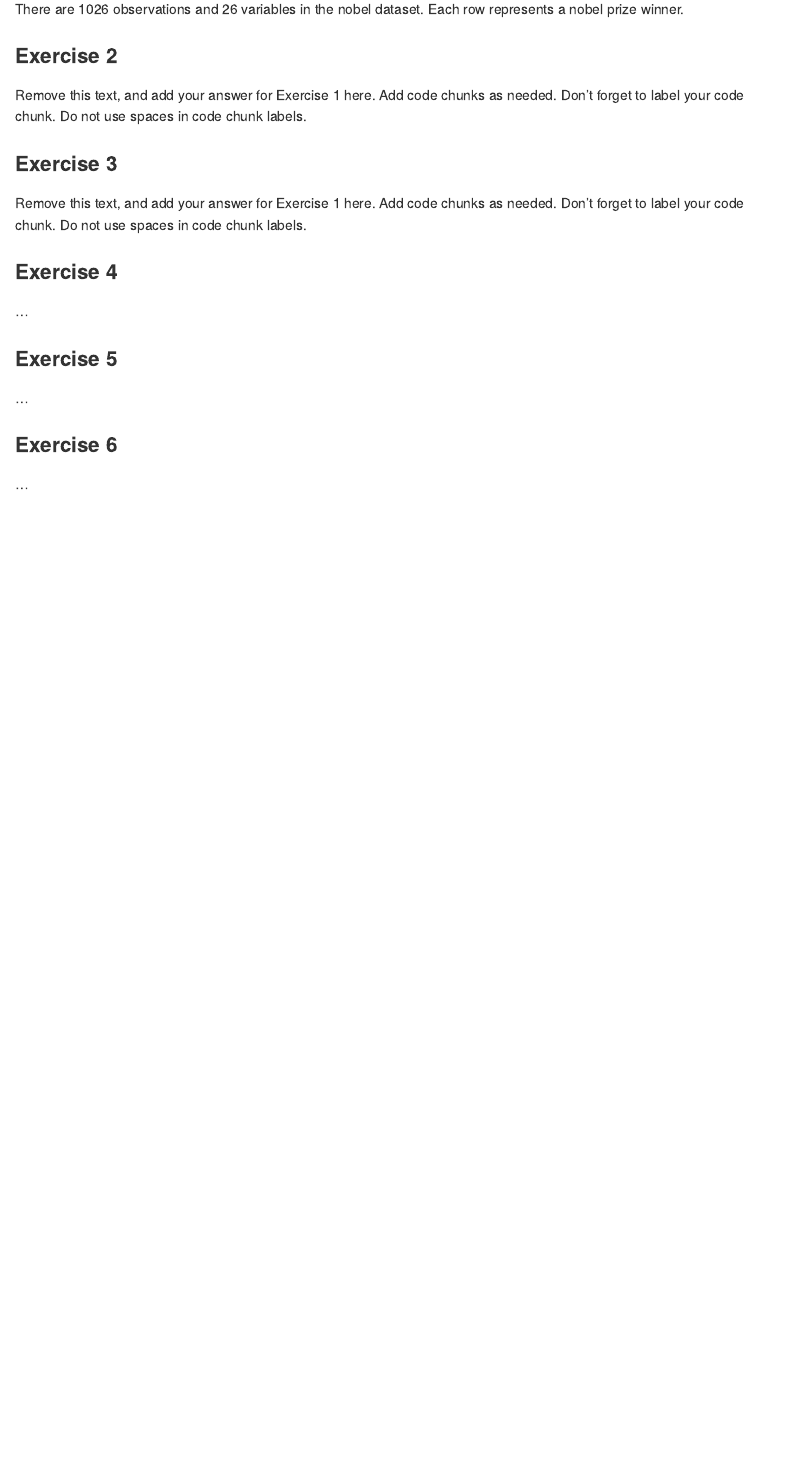
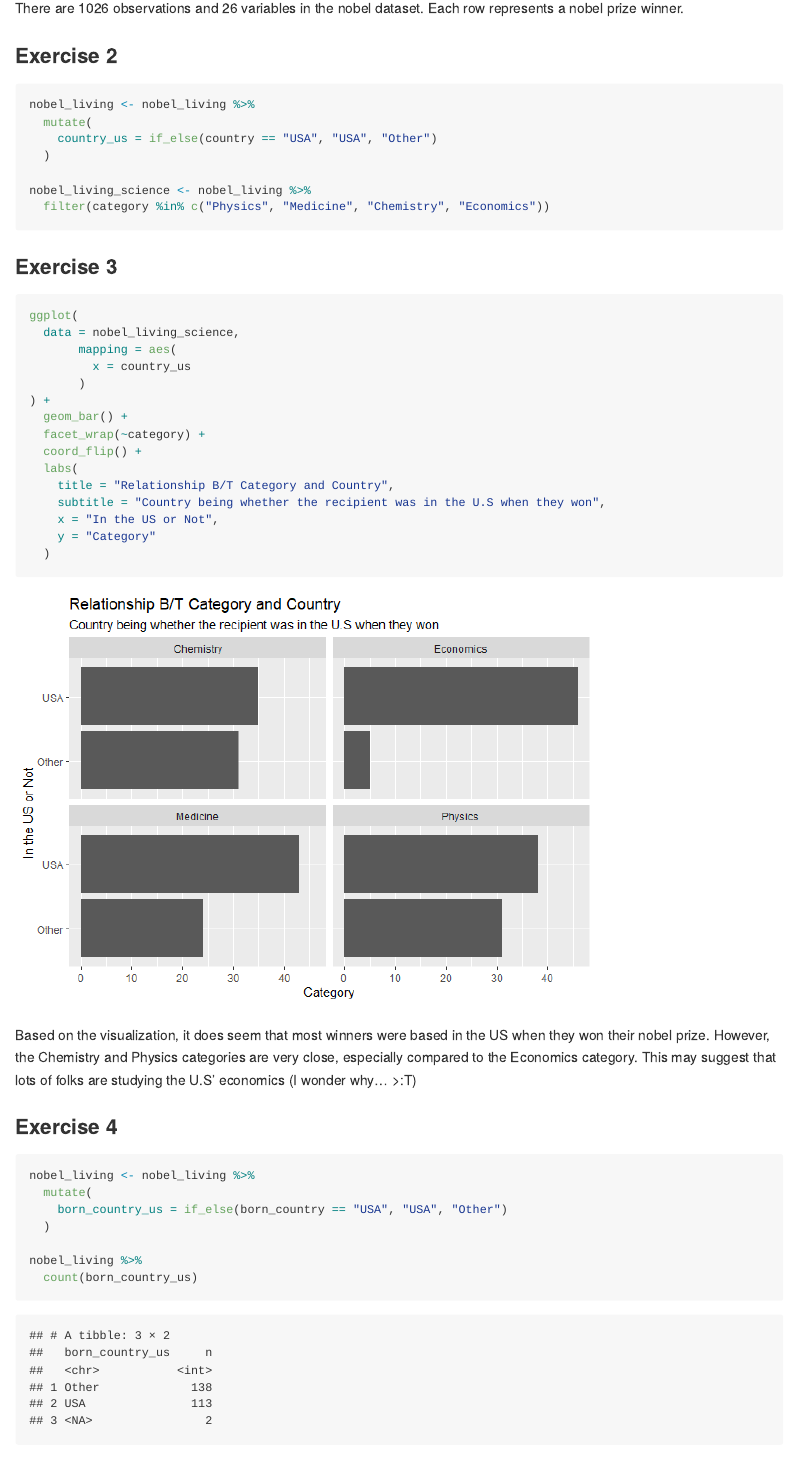
Before and after one commit to fakikl24-cpu/Lab-3, an R Markdown document (lab-03.Rmd): the page in a window 1100 px wide, from 700 px down before the commit and from 680 px down after it, so that both start at the same text. The pictures show the output file lab-03.md that the author committed with the source, drawn offline in the style of GitHub.

Commit message:
Exercise 2, 3, 4 and 5 complete
I always forget to knit, commit, and push in between exercises...

````diff
--- a/lab-03.Rmd
+++ b/lab-03.Rmd
@@ -35,18 +35,49 @@ There are 1026 observations and 26 variables in the nobel dataset. Each row repr
 
 ### Exercise 2
 
-Remove this text, and add your answer for Exercise 1 here.
-Add code chunks as needed.
-Don't forget to label your code chunk.
-Do not use spaces in code chunk labels.
+```{r make-based-in-us}
+
+nobel_living <- nobel_living %>%
+  mutate(
+    country_us = if_else(country == "USA", "USA", "Other")
+  )
+
+nobel_living_science <- nobel_living %>%
+  filter(category %in% c("Physics", "Medicine", "Chemistry", "Economics"))
+
+```
 
 ### Exercise 3
 
-Remove this text, and add your answer for Exercise 1 here.
-Add code chunks as needed.
-Don't forget to label your code chunk.
-Do not use spaces in code chunk labels.
+```{r make-barplot}
+
+ggplot(
+  data = nobel_living_science,
+       mapping = aes(
+         x = country_us
+       )
+) +
+  geom_bar() +
+  facet_wrap(~category) +
+  coord_flip() +
+  labs(
+    title = "Relationship B/T Category and Country",
+    subtitle = "Country being whether the recipient was in the U.S when they won",
+    x = "In the US or Not",
+    y = "Category"
+  )
+
+```
+
+Based on the visualization, it does seem that most winners were based in the US when they won their nobel prize. However, the Chemistry and Physics categories are very close, especially compared to the Economics category. This may suggest that lots of folks are studying the U.S' economics (I wonder why... >:T)
 
 ### Exercise 4
+```{r make-born-in-us-variable}
 
-...
+nobel_living <- nobel_living %>%
+  mutate(
+    born_country_us = if_else(born_country == "USA", "USA", "Other")
+  )
+
+nobel_living %>%
+  count(born_country_us)
````
Also changed, not shown: lab-03.md, lab-03_files/figure-gfm/make-barplot-1.png (added), lab-03_files/figure-gfm/make-born-in-us-barplot-1.png (added), lab-03.Rmd (37 more changed lines).
